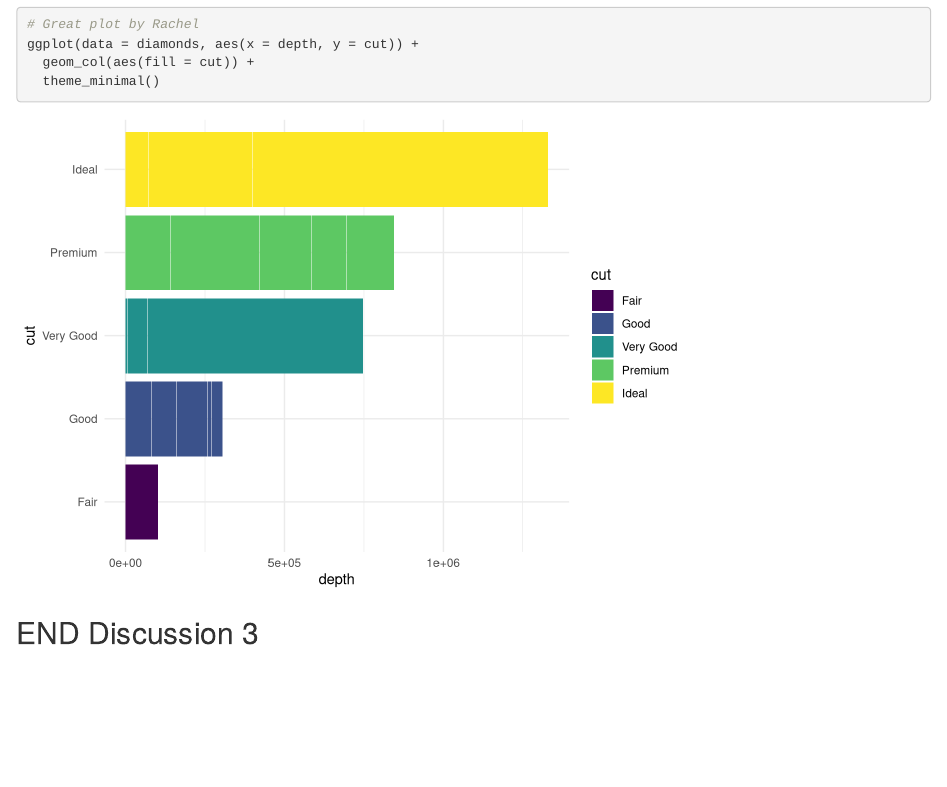
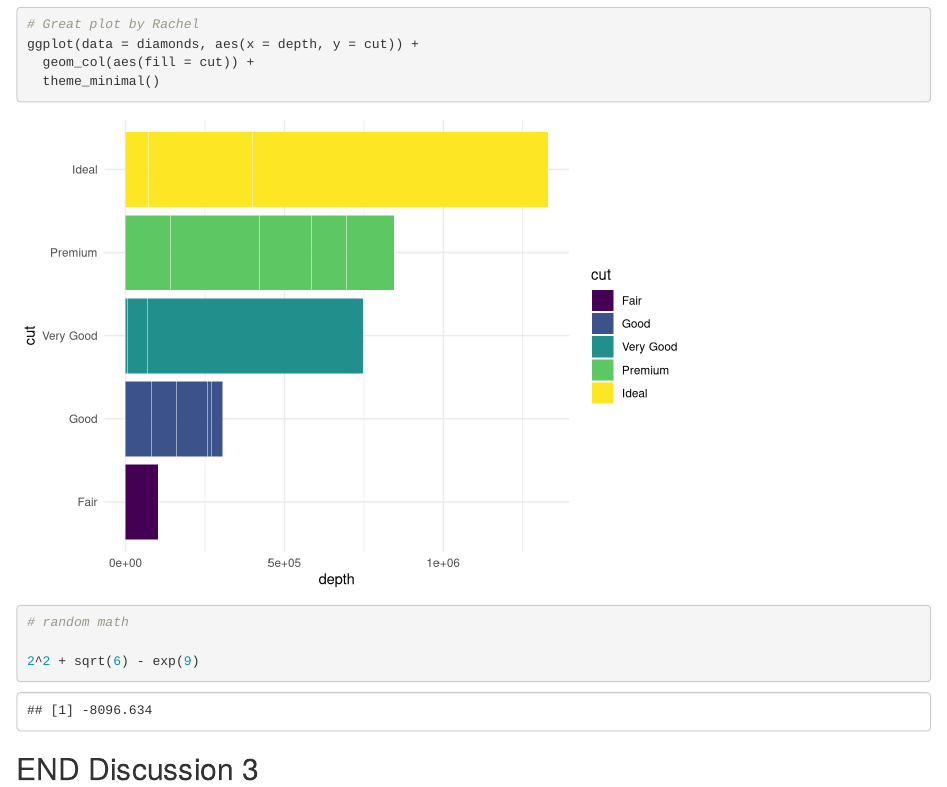
Before and after one commit to ramrhodes/esm244-discussion3, an R Markdown document (git_wild.Rmd): the page in a window 1100 px wide, from 2160 px down. Rendered offline with R 4.5, knitr and Pandoc, with nearby package versions; code that draws random numbers runs with fixed seeds of ours.

Commit message:
Added random math

````diff
--- a/git_wild.Rmd
+++ b/git_wild.Rmd
@@ -52,6 +52,10 @@ ggplot(data = diamonds, aes(x = depth, y = cut)) +
 
 ```{r break-it-2}
 
+# random math
+
+2^2 + sqrt(6) - exp(9)
+
 ```
 
 ## END Discussion 3
````
